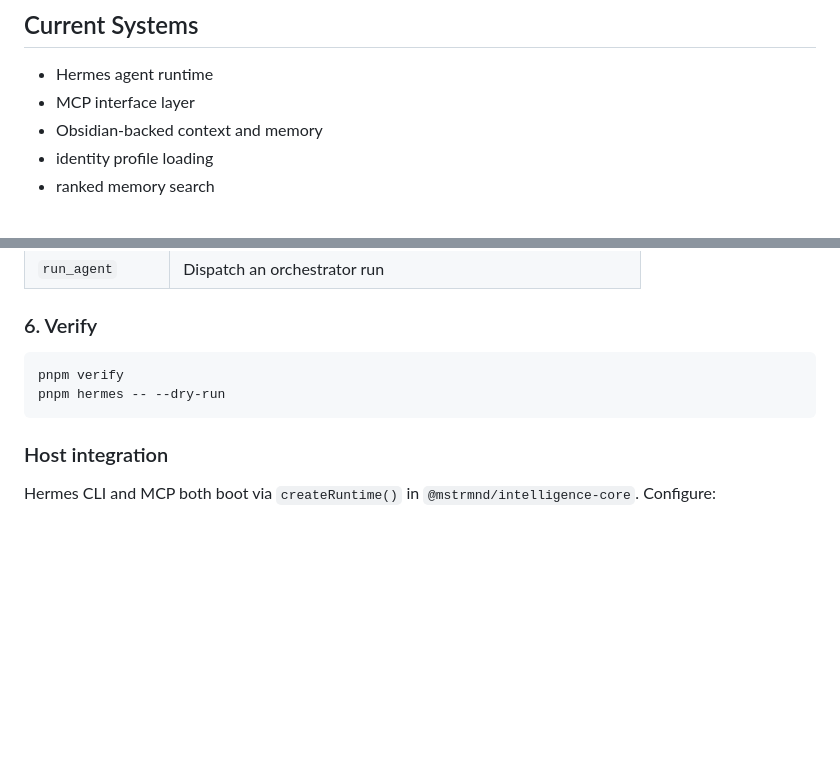
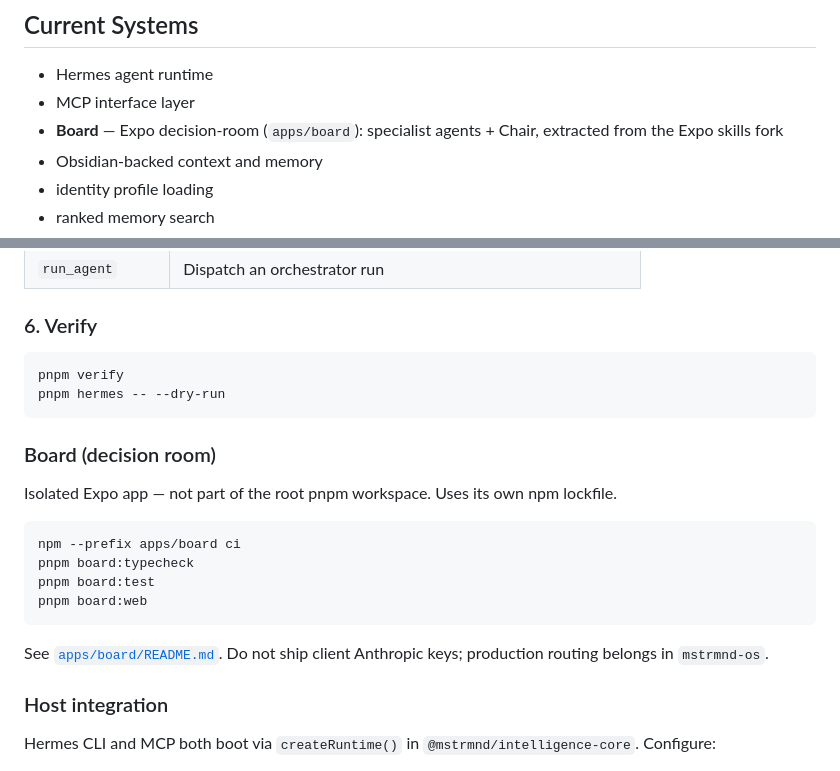
Before and after one commit to S7331331337S/mstrmnd-core, a Markdown page: README.md, 2 parts joined by grey strips. Rendered like a GitHub page; blank space fills up the shorter version.

Commit message:
Document Board import and wire CI materialize step

````diff
--- a/README.md
+++ b/README.md
@@ -48,6 +48,7 @@ Learning
 
 - Hermes agent runtime
 - MCP interface layer
+- **Board** — Expo decision-room (`apps/board`): specialist agents + Chair, extracted from the Expo skills fork
 - Obsidian-backed context and memory
 - identity profile loading
 - ranked memory search
@@ -207,6 +208,19 @@ pnpm verify
 pnpm hermes -- --dry-run
 ```
 
+### Board (decision room)
+
+Isolated Expo app — not part of the root pnpm workspace. Uses its own npm lockfile.
+
+```bash
+npm --prefix apps/board ci
+pnpm board:typecheck
+pnpm board:test
+pnpm board:web
+```
+
+See [`apps/board/README.md`](apps/board/README.md). Do not ship client Anthropic keys; production routing belongs in `mstrmnd-os`.
+
 ### Host integration
 
 Hermes CLI and MCP both boot via `createRuntime()` in `@mstrmnd/intelligence-core`. Configure:
````
